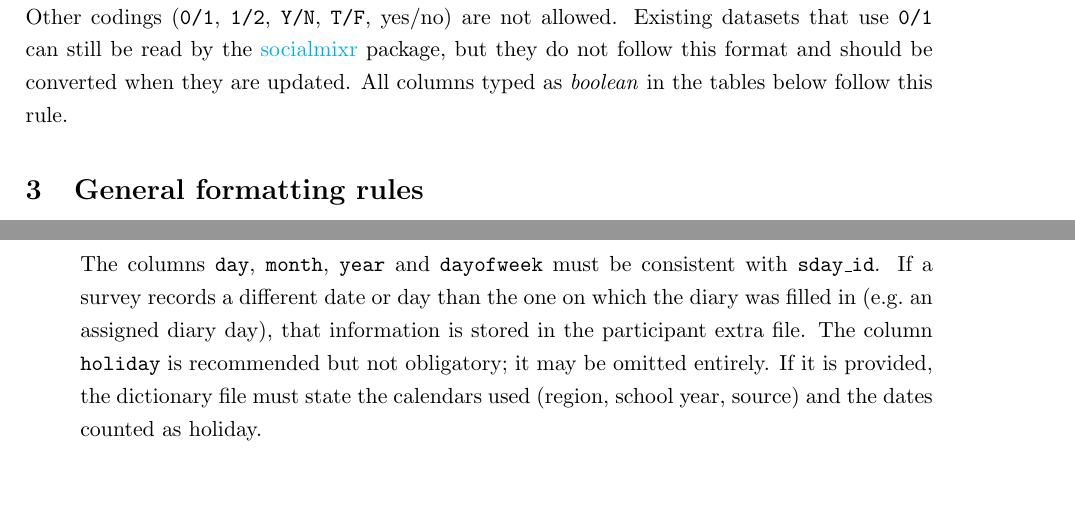
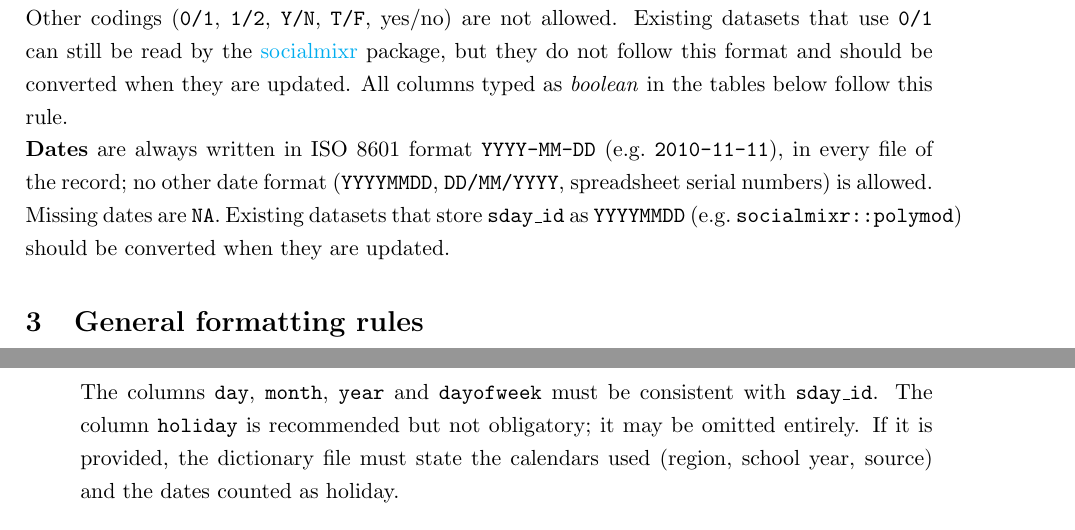
Before and after one commit to lwillem/social_contact_data_guidelines, a LaTeX document (main.tex): two parts of pages 3 and 9 of 11 before the commit and two parts of pages 3 and 10 of 12 after it, joined at a grey line, cut so that both start at the same text, the shorter picture padded with empty space. Compiled offline with pdfLaTeX.

Commit message:
Dates in ISO 8601 (YYYY-MM-DD); drop assigned-diary-day note
Co-Authored-By: Claude Sonnet 5.5 <noreply@anthropic.com>

```diff
--- a/main.tex
+++ b/main.tex
@@ -96,6 +96,8 @@ All data files must be plain text files with the following properties:
 \end{itemize}
 \noindent \textbf{Boolean variables} are coded \texttt{TRUE} or \texttt{FALSE} (upper case, unquoted); missing values are \texttt{NA}. Other codings (\texttt{0/1}, \texttt{1/2}, \texttt{Y/N}, \texttt{T/F}, yes/no) are not allowed. Existing datasets that use \texttt{0/1} can still be read by the \href{https://cran.r-project.org/web/packages/socialmixr/index.html}{socialmixr} package, but they do not follow this format and should be converted when they are updated.
 All columns typed as \emph{boolean} in the tables below follow this rule.
+
+\noindent \textbf{Dates} are always written in ISO 8601 format \texttt{YYYY-MM-DD} (e.g.\ \texttt{2010-11-11}), in every file of the record; no other date format (\texttt{YYYYMMDD}, \texttt{DD/MM/YYYY}, spreadsheet serial numbers) is allowed. Missing dates are \texttt{NA}. Existing datasets that store \texttt{sday\_id} as \texttt{YYYYMMDD} (e.g.\ \texttt{socialmixr::polymod}) should be converted when they are updated.
 
 \section{General formatting rules}
 \noindent Each survey should be organised as a set of relational datasets, with one file per data entity. To ensure consistency across submissions, the following files are required:
@@ -412,7 +414,7 @@ The name of each file must start with the corresponding \texttt{NAMETAG}.
     \end{tabularx}
     \end{table}
 
-    \noindent The columns \texttt{day}, \texttt{month}, \texttt{year} and \texttt{dayofweek} must be consistent with \texttt{sday\_id}. If a survey records a different date or day than the one on which the diary was filled in (e.g.\ an assigned diary day), that information is stored in the participant extra file. The column \texttt{holiday} is recommended but not obligatory; it may be omitted entirely. If it is provided, the dictionary file must state the calendars used (region, school year, source) and the dates counted as holiday.
+    \noindent The columns \texttt{day}, \texttt{month}, \texttt{year} and \texttt{dayofweek} must be consistent with \texttt{sday\_id}. The column \texttt{holiday} is recommended but not obligatory; it may be omitted entirely. If it is provided, the dictionary file must state the calendars used (region, school year, source) and the dates counted as holiday.
 
     \item \textbf{Dictionary file} (file name: \texttt{NAMETAG\_dictionary.xlsx} or \texttt{NAMETAG\_dictionary.xls})
 
```
Also changed, not shown: main.tex (4 more changed lines).
